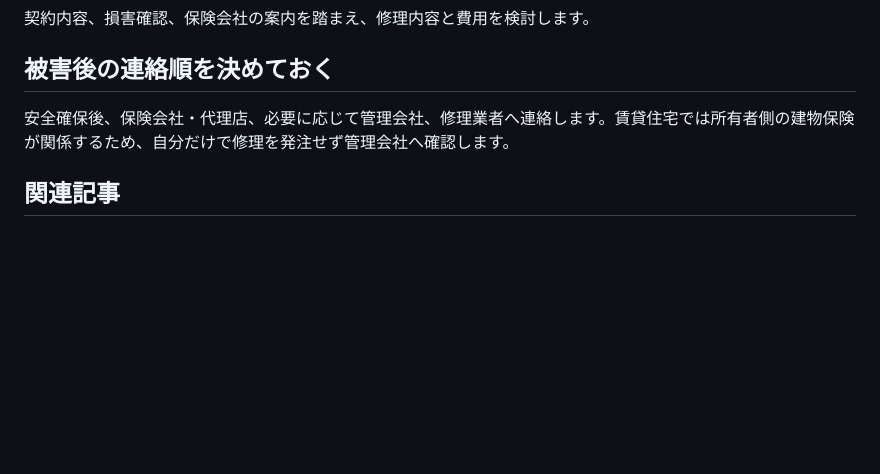
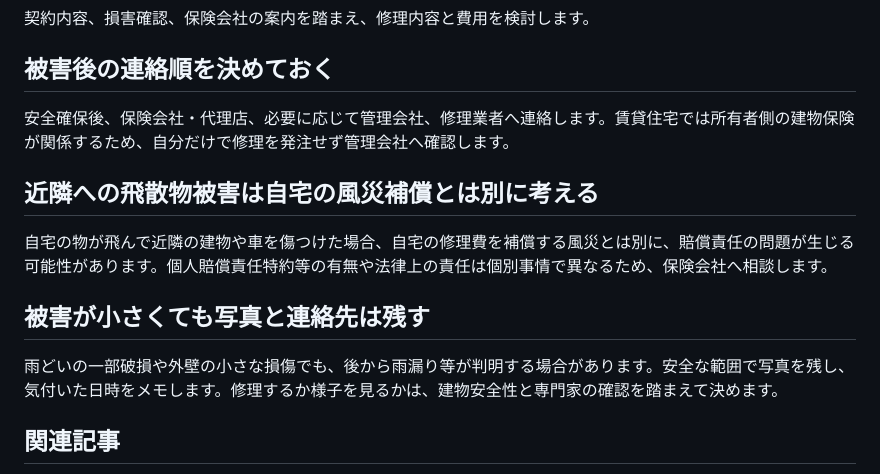
Before and after one commit to yuki746289/product_blog_bousai_prev, a Markdown page: content/articles/B016_typhoon_wind_damage_insurance.md, the part around the change. Drawn GitHub-style; blank space fills up the shorter version.

Commit message:
Finalize B016 depth

```diff
--- a/content/articles/B016_typhoon_wind_damage_insurance.md
+++ b/content/articles/B016_typhoon_wind_damage_insurance.md
@@ -117,6 +117,14 @@ affiliate: false
 
 安全確保後、保険会社・代理店、必要に応じて管理会社、修理業者へ連絡します。賃貸住宅では所有者側の建物保険が関係するため、自分だけで修理を発注せず管理会社へ確認します。
 
+## 近隣への飛散物被害は自宅の風災補償とは別に考える
+
+自宅の物が飛んで近隣の建物や車を傷つけた場合、自宅の修理費を補償する風災とは別に、賠償責任の問題が生じる可能性があります。個人賠償責任特約等の有無や法律上の責任は個別事情で異なるため、保険会社へ相談します。
+
+## 被害が小さくても写真と連絡先は残す
+
+雨どいの一部破損や外壁の小さな損傷でも、後から雨漏り等が判明する場合があります。安全な範囲で写真を残し、気付いた日時をメモします。修理するか様子を見るかは、建物安全性と専門家の確認を踏まえて決めます。
+
 ## 関連記事
 
 - [火災保険の水災補償](article_b013.html)
```
